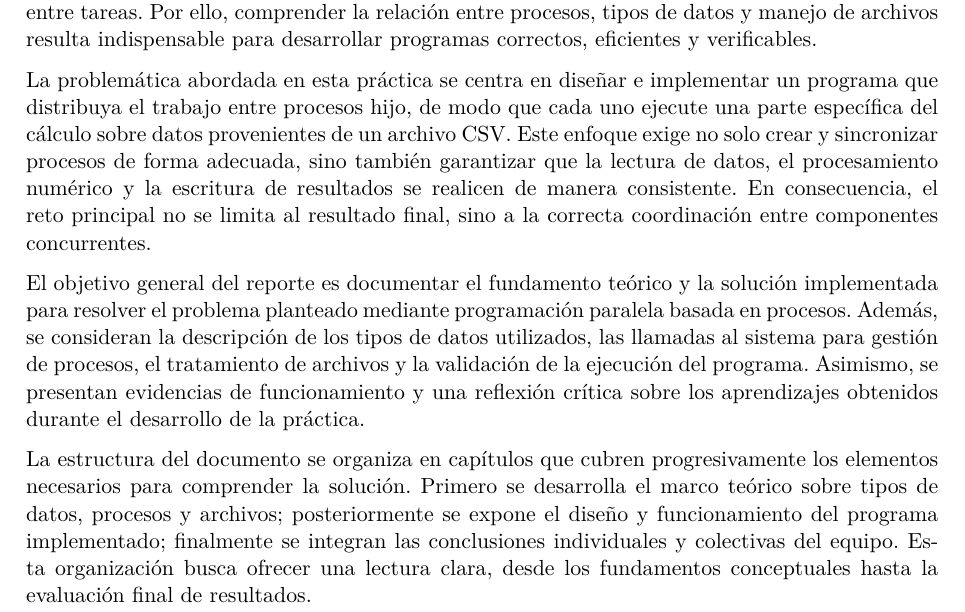
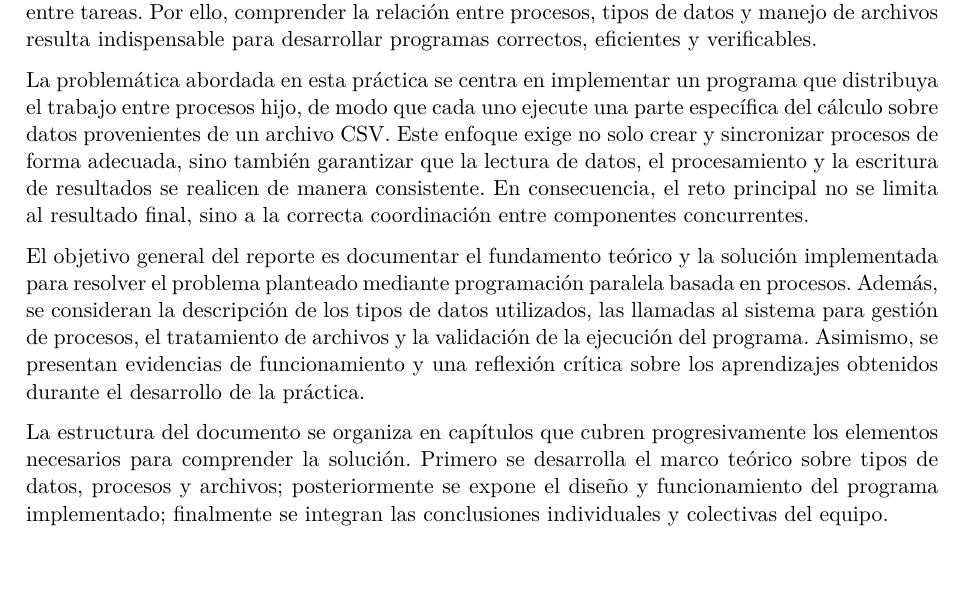
Before and after one commit to TakedaTakeishi/p2-procesos-paralelos, a LaTeX thesis (main.tex, which reads capitulos/0_introduccion.tex): part of page 8 of 63, cut so that both start at the same text, the shorter picture padded with empty space. Compiled offline with pdfLaTeX.

Commit message:
Algunas mejoras a la rama de joni.

```diff
--- a/capitulos/0_introduccion.tex
+++ b/capitulos/0_introduccion.tex
@@ -11,11 +11,11 @@
 
 El cómputo paralelo constituye una estrategia fundamental para mejorar el desempeño de aplicaciones que requieren procesar grandes volúmenes de información en tiempos reducidos. En este contexto, la programación en lenguaje C y el uso de procesos en sistemas tipo Unix permiten implementar soluciones concurrentes con control detallado de recursos, memoria y comunicación entre tareas. Por ello, comprender la relación entre procesos, tipos de datos y manejo de archivos resulta indispensable para desarrollar programas correctos, eficientes y verificables.
 
-La problemática abordada en esta práctica se centra en diseñar e implementar un programa que distribuya el trabajo entre procesos hijo, de modo que cada uno ejecute una parte específica del cálculo sobre datos provenientes de un archivo CSV. Este enfoque exige no solo crear y sincronizar procesos de forma adecuada, sino también garantizar que la lectura de datos, el procesamiento numérico y la escritura de resultados se realicen de manera consistente. En consecuencia, el reto principal no se limita al resultado final, sino a la correcta coordinación entre componentes concurrentes.
+La problemática abordada en esta práctica se centra en implementar un programa que distribuya el trabajo entre procesos hijo, de modo que cada uno ejecute una parte específica del cálculo sobre datos provenientes de un archivo CSV. Este enfoque exige no solo crear y sincronizar procesos de forma adecuada, sino también garantizar que la lectura de datos, el procesamiento y la escritura de resultados se realicen de manera consistente. En consecuencia, el reto principal no se limita al resultado final, sino a la correcta coordinación entre componentes concurrentes.
 
 El objetivo general del reporte es documentar el fundamento teórico y la solución implementada para resolver el problema planteado mediante programación paralela basada en procesos. Además, se consideran la descripción de los tipos de datos utilizados, las llamadas al sistema para gestión de procesos, el tratamiento de archivos y la validación de la ejecución del programa. Asimismo, se presentan evidencias de funcionamiento y una reflexión crítica sobre los aprendizajes obtenidos durante el desarrollo de la práctica.
 
-La estructura del documento se organiza en capítulos que cubren progresivamente los elementos necesarios para comprender la solución. Primero se desarrolla el marco teórico sobre tipos de datos, procesos y archivos; posteriormente se expone el diseño y funcionamiento del programa implementado; finalmente se integran las conclusiones individuales y colectivas del equipo. Esta organización busca ofrecer una lectura clara, desde los fundamentos conceptuales hasta la evaluación final de resultados.
+La estructura del documento se organiza en capítulos que cubren progresivamente los elementos necesarios para comprender la solución. Primero se desarrolla el marco teórico sobre tipos de datos, procesos y archivos; posteriormente se expone el diseño y funcionamiento del programa implementado; finalmente se integran las conclusiones individuales y colectivas del equipo.
 
 % ------------------------------------------
 % Responsable de la introducción: Bustillos Cruz Jonatan
```
